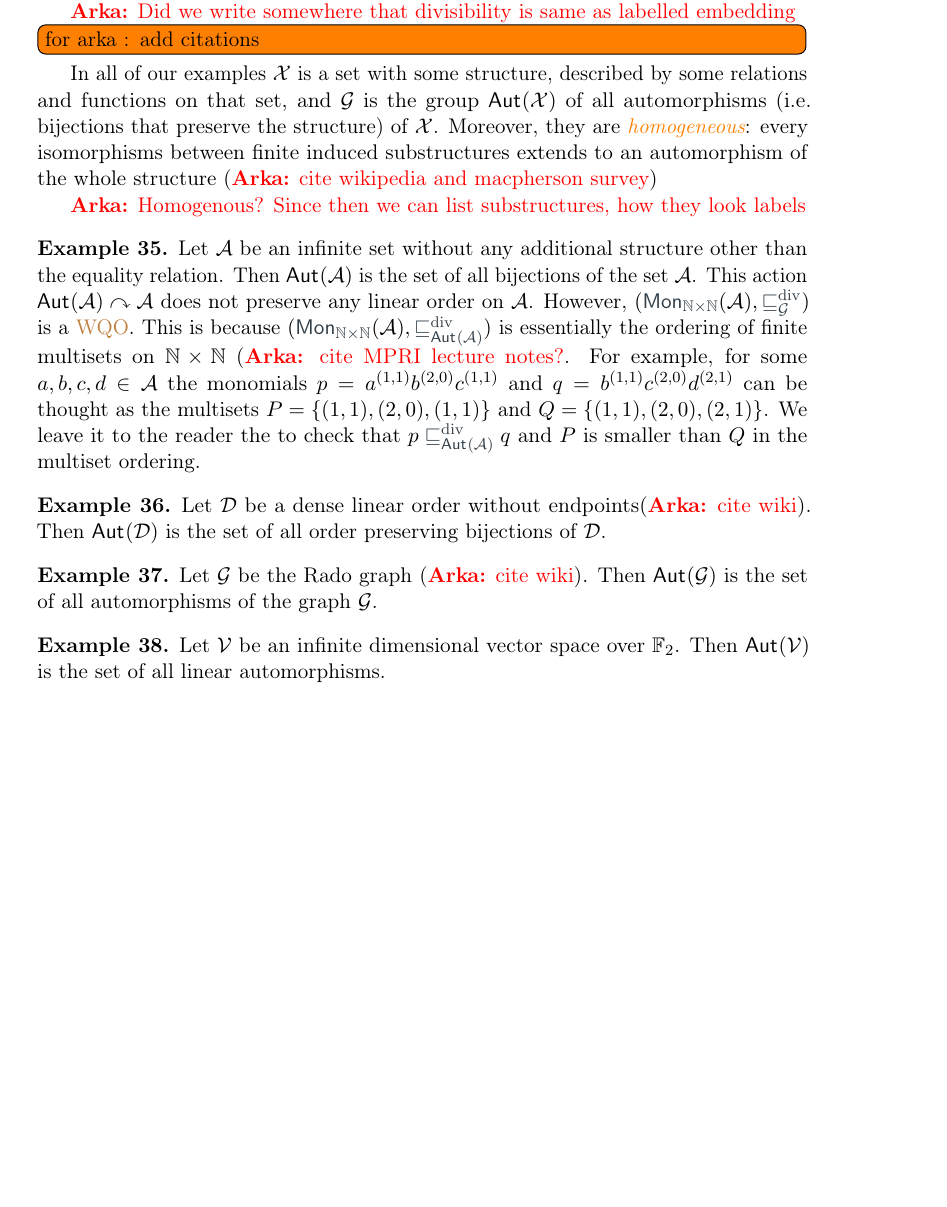
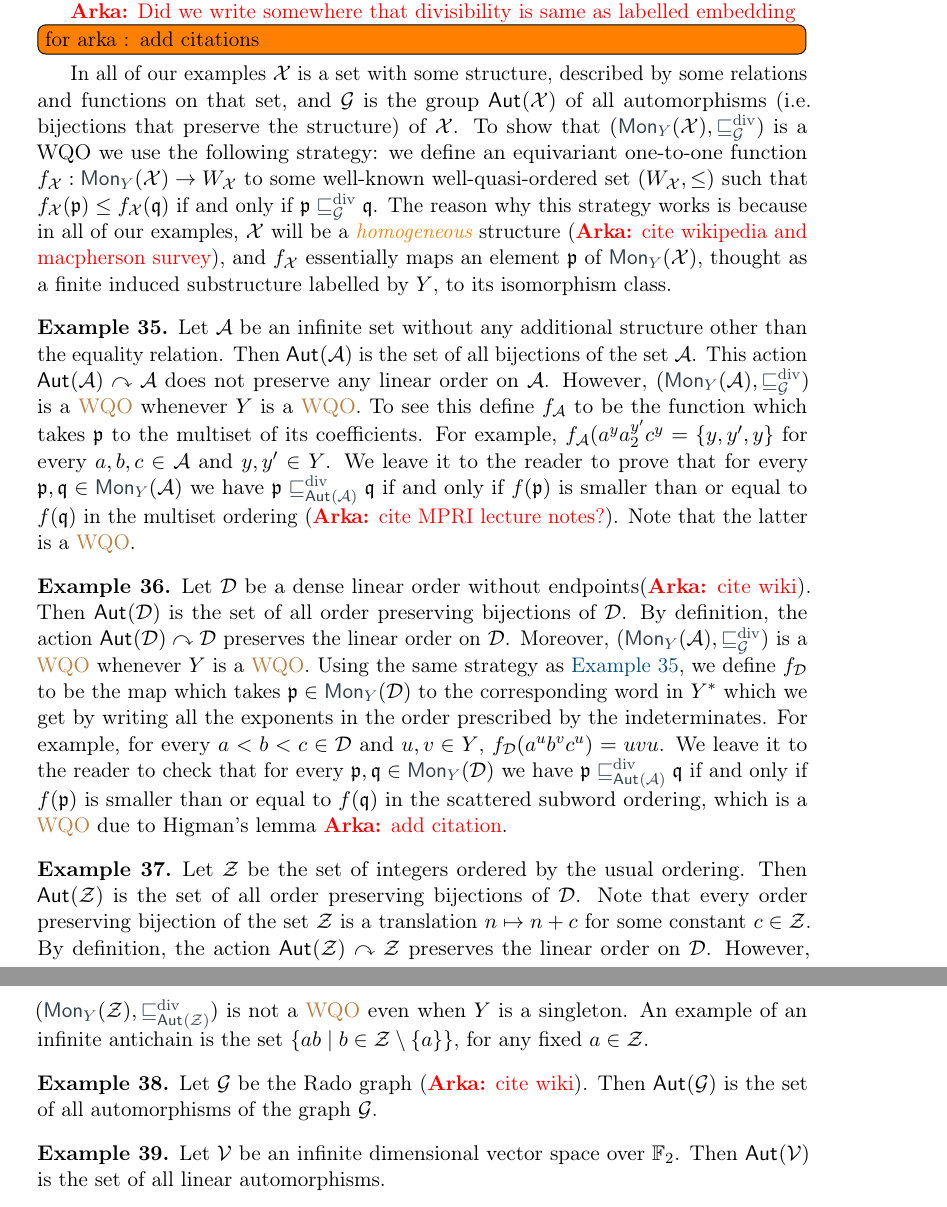
Before and after one commit to AliaumeL/AtomicHilbert, a LaTeX paper (atomic.tex, which reads lib/maths.tex, src/examples.tex): part of page 20 of 32 before the commit and two parts of pages 20 and 21 of 32 after it, the two joined at a grey line, cut so that both start at the same text, the shorter picture padded with empty space. Compiled offline with pdfLaTeX; a LaTeX package or settings file that is missing is left out.

Commit message:
adding examples

```diff
--- a/lib/maths.tex
+++ b/lib/maths.tex
@@ -75,6 +75,8 @@
 \newcommand{\V}{\mathcal{V}}
 
 \newcommand{\ftwo}{\mathbb{F}_2}
+
+\newcommand{\calZ}{\mathcal{Z}}
 
 %
 % Polynomial rings, monomials, and related macros
--- a/src/examples.tex
+++ b/src/examples.tex
@@ -64,28 +64,45 @@ and discuss which of them preserve this condition.
 
 In all of our examples $\Indets$ is a set with some structure, described by some relations and functions on that set,
 and $\group$ is the group $\aut{\Indets}$ of all automorphisms (i.e.\ bijections that preserve the structure) of $\Indets$.
-Moreover, they are \intro{homogeneous}:
-every isomorphisms between finite induced substructures extends to an automorphism of the whole structure (\arka{cite wikipedia and macpherson survey})
-%
-
-\arka{Homogenous? Since then we can list substructures, how they look labels}
-
+To show that $(\mon[Y]{\Indets},\gdivleq)$ is a WQO we use the following strategy:
+we define an equivariant one-to-one function $f_{\Indets} : \mon[Y]{\Indets} \to W_{\Indets}$ to some well-known well-quasi-ordered set $(W_{\Indets},\leq)$ such that $f_{\Indets}(\monelt[p]) \leq f_{\Indets}(\monelt[q])$ if and only if $\monelt[p] \gdivleq \monelt[q]$.
+The reason why this strategy works is because in all of our examples, $\Indets$ will be a \intro{homogeneous} structure (\arka{cite wikipedia and macpherson survey}),
+and $f_{\Indets}$ essentially maps an element $\monelt[p]$ of $\mon[Y]{\X}$,
+thought as a finite induced substructure labelled by $Y$,
+to its isomorphism class.
 %
 \begin{example}\label{ex:eq atoms}
 Let $\A$ be an infinite set without any additional structure other than the equality relation.
 Then $\aut{\A}$ is the set of all bijections of the set $\A$.
 This action $\aut{\A} \actson \A$ does not preserve any linear order on $\A$.
-However, $(\mon[\N \times \N]{\A}, \gdivleq)$ is a \kl{WQO}.
-This is because $(\mon[\N \times \N]{\A}, \gdivleq[\aut{\A}])$ is essentially the ordering of finite multisets on $\N \times \N$ (\arka{cite MPRI lecture notes?}.
-For example, for some $a,b,c,d\in\A$ the monomials $p = a^{(1,1)}b^{(2,0)}c^{(1,1)}$ and $q = b^{(1,1)}c^{(2,0)}d^{(2,1)}$ can be thought as the multisets $P = \{(1,1),(2,0),(1,1)\}$ and $Q = \{(1,1),(2,0),(2,1)\}$.
-We leave it to the reader the to check that $p \gdivleq[\aut{\A}] q$ and $P$ is smaller than $Q$ in the multiset ordering.
+However, $(\mon[Y]{\A}, \gdivleq)$ is a \kl{WQO} whenever $Y$ is a \kl{WQO}.
+To see this define $f_{\A}$ to be the function which takes $\monelt[p]$ to the multiset of its coefficients.
+For example, $f_{\A}(a^{y}a_2^{y'}c^{y} = \{y,y',y\}$ for every $a,b,c\in\A$ and $y,y'\in Y$.
+We leave it to the reader to prove that for every $\monelt[p],\monelt[q]\in\mon[Y]{\A}$ we have $\monelt[p] \gdivleq[\aut{\A}] \monelt[q]$ if and only if $f(\monelt[p])$ is smaller than or equal to $f(\monelt[q])$ in the multiset ordering (\arka{cite MPRI lecture notes?}).
+Note that the latter is a \kl{WQO}.
 \end{example}
 %
 \begin{example}\label{ex:dlo}
 Let $\D$ be a dense linear order without endpoints(\arka{cite wiki}).
 Then $\aut{\D}$ is the set of all order preserving bijections of $\D$.
+By definition, the action $\aut{\D} \actson \D$ preserves the linear order on $\D$.
+Moreover, $(\mon[Y]{\A}, \gdivleq)$ is a \kl{WQO} whenever $Y$ is a \kl{WQO}.
+Using the same strategy as \Cref{ex:eq atoms},
+we define $f_{\D}$ to be the map which takes $\monelt[p]\in\mon[Y]{\D}$ to the corresponding word in $Y^*$ which we get by writing all the exponents in the order prescribed by the indeterminates.
+For example, for every $a < b < c \in \D$ and $u,v\in Y$,
+$f_{\D}(a^u b^v c^u) = uvu$.
+We leave it to the reader to check that for every $\monelt[p],\monelt[q]\in\mon[Y]{\D}$ we have $\monelt[p] \gdivleq[\aut{\A}] \monelt[q]$ if and only if $f(\monelt[p])$ is smaller than or equal to $f(\monelt[q])$ in the scattered subword ordering, which is a \kl{WQO} due to Higman's lemma \arka{add citation}.
 \end{example}
 %
+\begin{example}\label{ex:dlo}
+Let $\calZ$ be the set of integers ordered by the usual ordering.
+Then $\aut{\calZ}$ is the set of all order preserving bijections of $\D$.
+Note that every order preserving bijection of the set $\calZ$ is a translation $n \mapsto n + c$ for some constant $c\in\calZ$.
+By definition, the action $\aut{\calZ} \actson \calZ$ preserves the linear order on $\D$.
+However, $(\mon[Y]{\calZ}, \gdivleq[\aut{\calZ}])$ is not a \kl{WQO} even when $Y$ is a singleton.
+An example of an infinite antichain is the set $\setof{a b}{b\in\calZ\setminus\{a\}}$, for any fixed $a\in\calZ$.
+\end{example}
+
 \begin{example}\label{ex:rado}
 Let $\G$ be the Rado graph (\arka{cite wiki}).
 Then $\aut{\G}$ is the set of all automorphisms of the graph $\G$.
```
